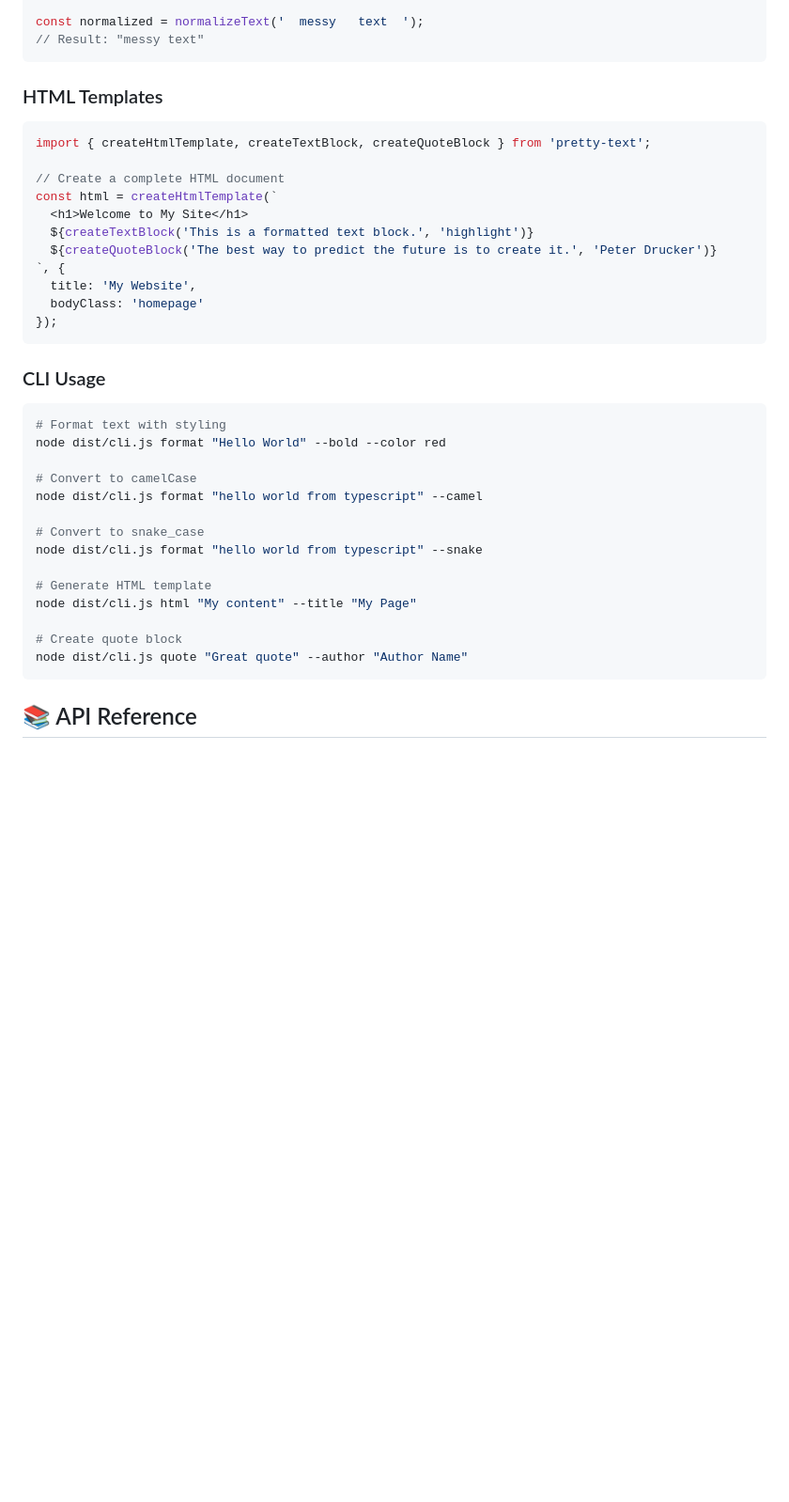
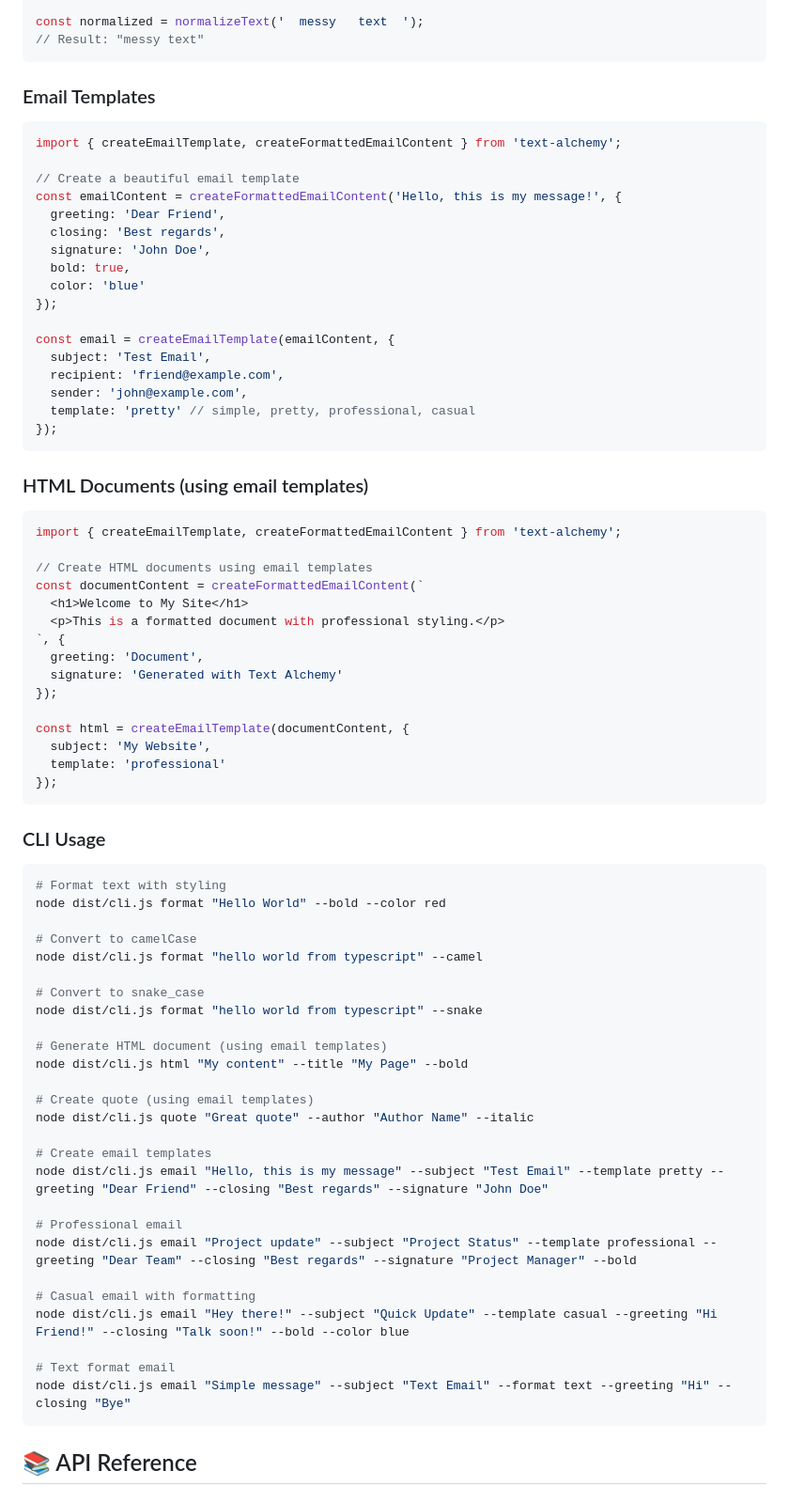
Before and after one commit to kris-hamade/text-alchemy, a Markdown page: README.md, the part around the change printed below. Shown: that part at 94% size. GitHub-like rendering; blank space fills up the shorter version.

````diff
--- a/README.md
+++ b/README.md
@@ -54,19 +55,45 @@ const normalized = normalizeText('  messy   text  ');
 // Result: "messy text"
 ```
 
-### HTML Templates
+### Email Templates
 
 ```typescript
-import { createHtmlTemplate, createTextBlock, createQuoteBlock } from 'pretty-text';
+import { createEmailTemplate, createFormattedEmailContent } from 'text-alchemy';
 
-// Create a complete HTML document
-const html = createHtmlTemplate(`
+// Create a beautiful email template
+const emailContent = createFormattedEmailContent('Hello, this is my message!', {
+  greeting: 'Dear Friend',
+  closing: 'Best regards',
+  signature: 'John Doe',
+  bold: true,
+  color: 'blue'
+});
+
+const email = createEmailTemplate(emailContent, {
+  subject: 'Test Email',
+  recipient: 'friend@example.com',
+  sender: 'john@example.com',
+  template: 'pretty' // simple, pretty, professional, casual
+});
+```
+
+### HTML Documents (using email templates)
+
+```typescript
+import { createEmailTemplate, createFormattedEmailContent } from 'text-alchemy';
+
+// Create HTML documents using email templates
+const documentContent = createFormattedEmailContent(`
   <h1>Welcome to My Site</h1>
-  ${createTextBlock('This is a formatted text block.', 'highlight')}
-  ${createQuoteBlock('The best way to predict the future is to create it.', 'Peter Drucker')}
+  <p>This is a formatted document with professional styling.</p>
 `, {
-  title: 'My Website',
-  bodyClass: 'homepage'
+  greeting: 'Document',
+  signature: 'Generated with Text Alchemy'
+});
+
+const html = createEmailTemplate(documentContent, {
+  subject: 'My Website',
+  template: 'professional'
 });
 ```
 
@@ -82,11 +109,23 @@ node dist/cli.js format "hello world from typescript" --camel
 # Convert to snake_case
 node dist/cli.js format "hello world from typescript" --snake
 
-# Generate HTML template
-node dist/cli.js html "My content" --title "My Page"
+# Generate HTML document (using email templates)
+node dist/cli.js html "My content" --title "My Page" --bold
 
-# Create quote block
-node dist/cli.js quote "Great quote" --author "Author Name"
+# Create quote (using email templates)
+node dist/cli.js quote "Great quote" --author "Author Name" --italic
+
+# Create email templates
+node dist/cli.js email "Hello, this is my message" --subject "Test Email" --template pretty --greeting "Dear Friend" --closing "Best regards" --signature "John Doe"
+
+# Professional email
+node dist/cli.js email "Project update" --subject "Project Status" --template professional --greeting "Dear Team" --closing "Best regards" --signature "Project Manager" --bold
+
+# Casual email with formatting
+node dist/cli.js email "Hey there!" --subject "Quick Update" --template casual --greeting "Hi Friend!" --closing "Talk soon!" --bold --color blue
+
+# Text format email
+node dist/cli.js email "Simple message" --subject "Text Email" --format text --greeting "Hi" --closing "Bye"
 ```
 
 ## 📚 API Reference
````
Also changed, not shown: other parts of README.md (+64 -24 lines).
